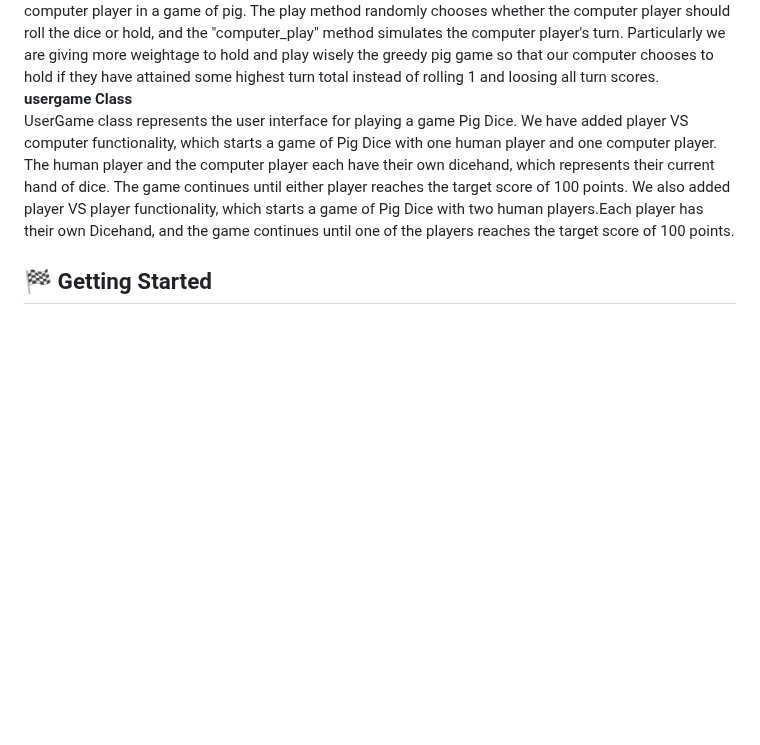
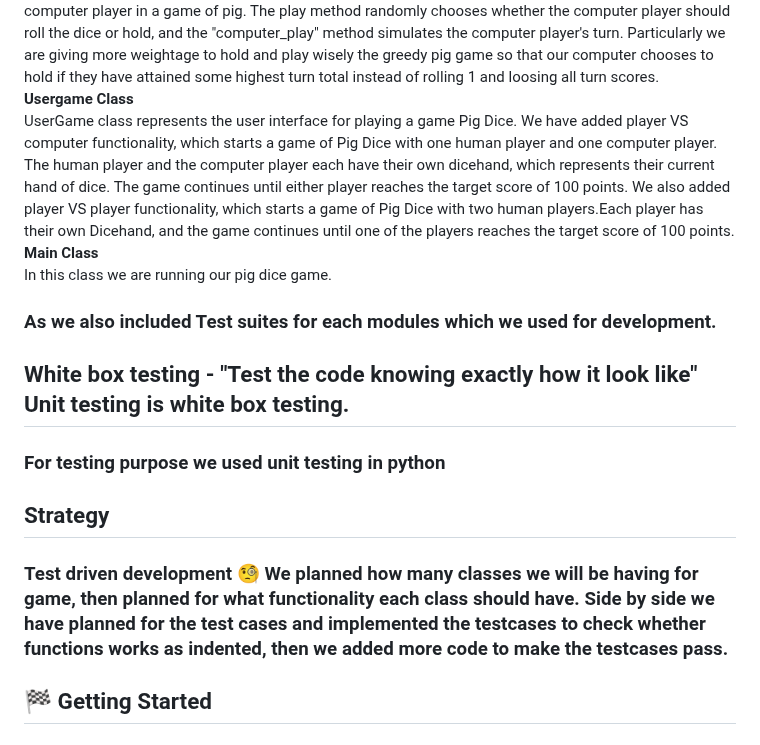
Before and after one commit to Abshir112/TDD_Assignment2, a Markdown page: README.md, the part around one of its changes. GitHub-like rendering; blank space fills up the shorter version.

```diff
--- a/README.md
+++ b/README.md
@@ -43,11 +43,22 @@ Player name change functionality while game is ongoing has also been added. <br>
 This Intelligence class inherits from another class called Dicehand. The Intelligence class represents the computer player in a game of pig. The play method randomly chooses whether the computer player should roll the dice or hold, and the "computer_play" method simulates the computer player's turn.
 Particularly we are giving more weightage to hold and play wisely the greedy pig game
 so that our computer chooses to hold if they have attained some highest turn total instead of rolling 1 and loosing all turn scores.<br>
-<b>usergame Class</b> <br>
+<b>Usergame Class</b> <br>
 UserGame class represents the user interface for playing a game Pig Dice.
 We have added player VS computer functionality, which starts a game of Pig Dice with one human player and one computer player. The human player and the computer player each have their own dicehand, which represents their current hand of dice. The game continues until either player reaches the target score of 100 points.
 We also added player VS player functionality, which starts a game of Pig Dice with two human players.Each player has their own Dicehand, and the game continues until one of the players reaches the target score of 100 points.<br>
+<b>Main Class</b> <br>
+In this class we are running our pig dice game.
 </h4>
+<h3> As we also included Test suites for each modules which we used for development.
+</h3>
+<h2>White box testing - "Test the code knowing exactly how it look like" Unit testing is white box testing. </h2>
+<h3> For testing purpose we used unit testing in python </h3>
+<h2> Strategy</h2>
+<h3> Test driven development 🧐
+We planned how many classes we will be having for game, then planned for what functionality
+each class should have. Side by side we have planned for the test cases and implemented the testcases to check whether functions works as indented, then we added more code to make the testcases pass.
+</h3>
 
 ## 🏁 Getting Started <a name = "getting_started">
 <h1> Lets Play PIG DICE GAME
```
Also changed, not shown: other parts of README.md (+0 -1 lines).
